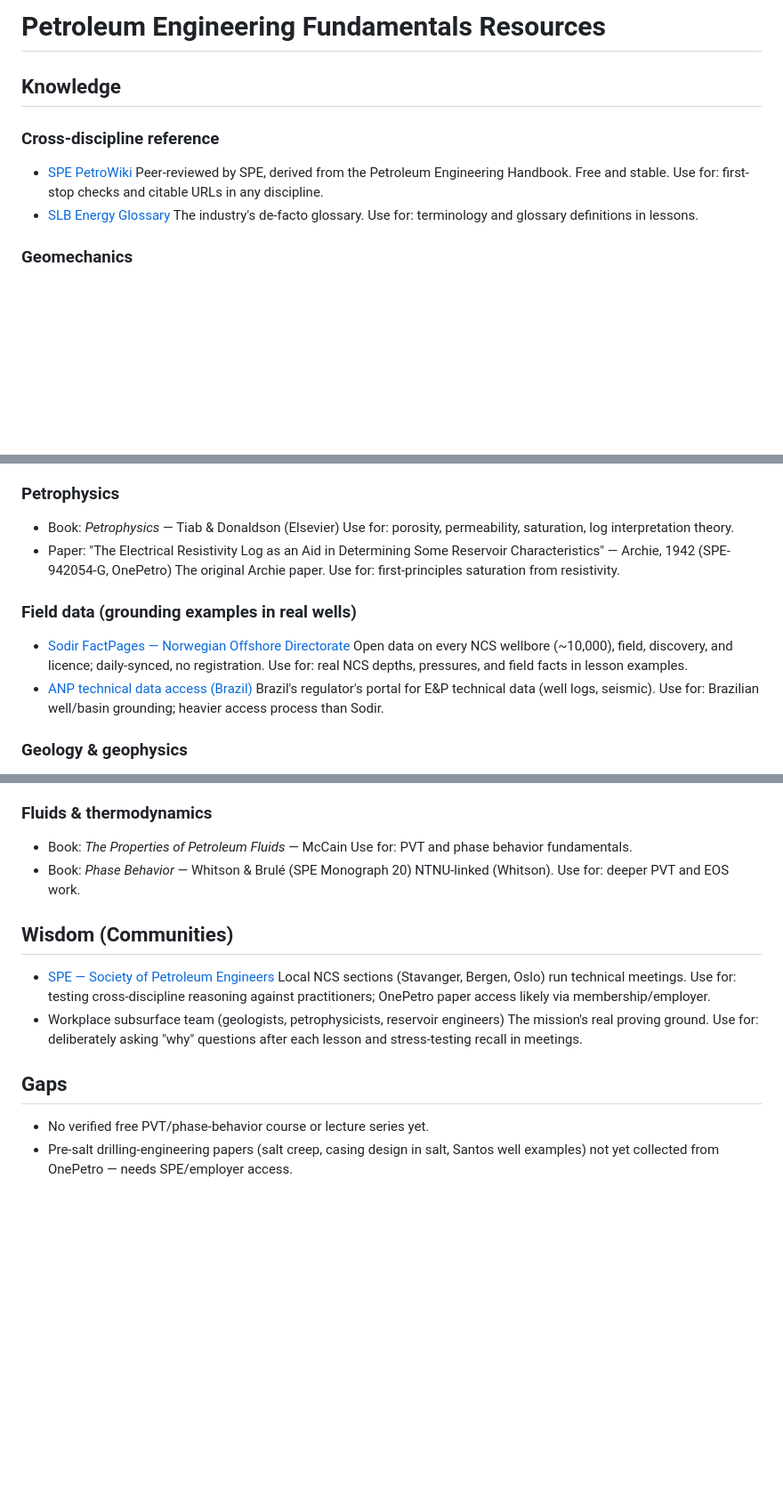
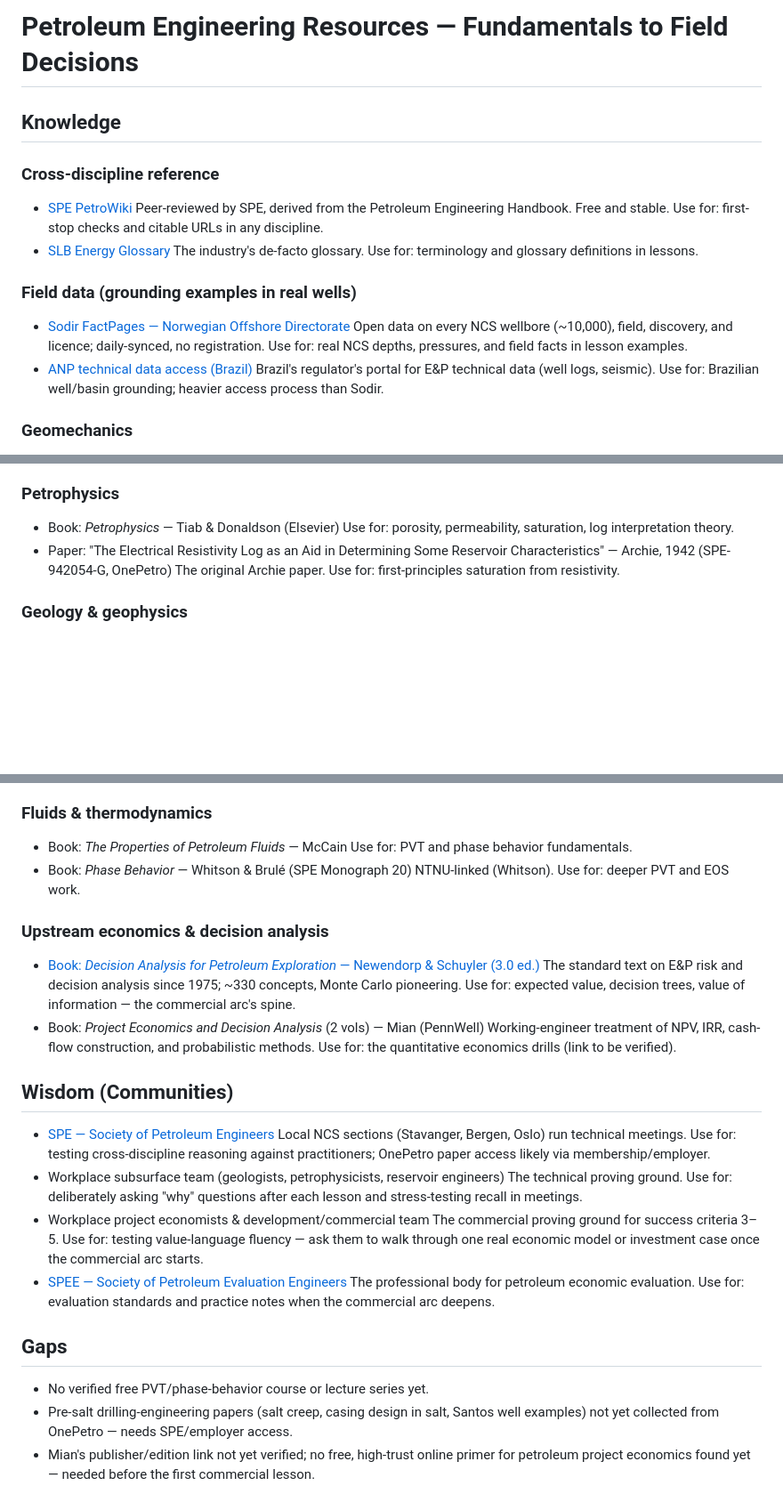
Before and after one commit to evgenymostovoy/petroleum-fundamentals, a Markdown page: RESOURCES.md, 3 parts joined by grey strips. Shown at 89% size. GitHub-like rendering; blank space fills up the shorter version.

```diff
--- a/RESOURCES.md
+++ b/RESOURCES.md
@@ -1,4 +1,4 @@
-# Petroleum Engineering Fundamentals Resources
+# Petroleum Engineering Resources — Fundamentals to Field Decisions
 
 ## Knowledge
 
@@ -11,6 +11,17 @@
 - [SLB Energy Glossary](https://glossary.slb.com/)
   The industry's de-facto glossary. Use for: terminology and glossary
   definitions in lessons.
+
+### Field data (grounding examples in real wells)
+
+- [Sodir FactPages — Norwegian Offshore Directorate](https://factpages.sodir.no/)
+  Open data on every NCS wellbore (~10,000), field, discovery, and
+  licence; daily-synced, no registration. Use for: real NCS depths,
+  pressures, and field facts in lesson examples.
+- [ANP technical data access (Brazil)](https://www.gov.br/anp/pt-br/assuntos/exploracao-e-producao-de-oleo-e-gas/dados-tecnicos/acesso-aos-dados-tecnicos)
+  Brazil's regulator's portal for E&P technical data (well logs, seismic).
+  Use for: Brazilian well/basin grounding; heavier access process than
+  Sodir.
 
 ### Geomechanics
 
@@ -62,17 +73,6 @@
   The original Archie paper. Use for: first-principles saturation from
   resistivity.
 
-### Field data (grounding examples in real wells)
-
-- [Sodir FactPages — Norwegian Offshore Directorate](https://factpages.sodir.no/)
-  Open data on every NCS wellbore (~10,000), field, discovery, and
-  licence; daily-synced, no registration. Use for: real NCS depths,
-  pressures, and field facts in lesson examples.
-- [ANP technical data access (Brazil)](https://www.gov.br/anp/pt-br/assuntos/exploracao-e-producao-de-oleo-e-gas/dados-tecnicos/acesso-aos-dados-tecnicos)
-  Brazil's regulator's portal for E&P technical data (well logs, seismic).
-  Use for: Brazilian well/basin grounding; heavier access process than
-  Sodir.
-
 ### Geology & geophysics
 
 - Book: _Elements of Petroleum Geology_ — Selley & Sonnenberg
@@ -93,6 +93,18 @@
 - Book: _Phase Behavior_ — Whitson & Brulé (SPE Monograph 20)
   NTNU-linked (Whitson). Use for: deeper PVT and EOS work.
 
+### Upstream economics & decision analysis
+
+- [Book: _Decision Analysis for Petroleum Exploration_ — Newendorp & Schuyler (3.0 ed.)](https://www.abebooks.com/9780966440140/Decision-Analysis-Petroleum-Exploration-3.0-0966440145/plp)
+  The standard text on E&P risk and decision analysis since 1975; ~330
+  concepts, Monte Carlo pioneering. Use for: expected value, decision
+  trees, value of information — the commercial arc's spine.
+- Book: _Project Economics and Decision Analysis_ (2 vols) — Mian
+  (PennWell)
+  Working-engineer treatment of NPV, IRR, cash-flow construction, and
+  probabilistic methods. Use for: the quantitative economics drills
+  (link to be verified).
+
 ## Wisdom (Communities)
 
 - [SPE — Society of Petroleum Engineers](https://www.spe.org/)
@@ -101,8 +113,16 @@
   OnePetro paper access likely via membership/employer.
 - Workplace subsurface team (geologists, petrophysicists, reservoir
   engineers)
-  The mission's real proving ground. Use for: deliberately asking "why"
+  The technical proving ground. Use for: deliberately asking "why"
   questions after each lesson and stress-testing recall in meetings.
+- Workplace project economists & development/commercial team
+  The commercial proving ground for success criteria 3–5. Use for:
+  testing value-language fluency — ask them to walk through one real
+  economic model or investment case once the commercial arc starts.
+- [SPEE — Society of Petroleum Evaluation Engineers](https://spee.org/)
+  The professional body for petroleum economic evaluation. Use for:
+  evaluation standards and practice notes when the commercial arc
+  deepens.
 
 ## Gaps
 
@@ -110,3 +130,6 @@
 - Pre-salt drilling-engineering papers (salt creep, casing design in
   salt, Santos well examples) not yet collected from OnePetro — needs
   SPE/employer access.
+- Mian's publisher/edition link not yet verified; no free, high-trust
+  online primer for petroleum project economics found yet — needed
+  before the first commercial lesson.
```
Also changed, not shown: GLOSSARY.md (+4 -8 lines), NOTES.md (+12 -3 lines).
